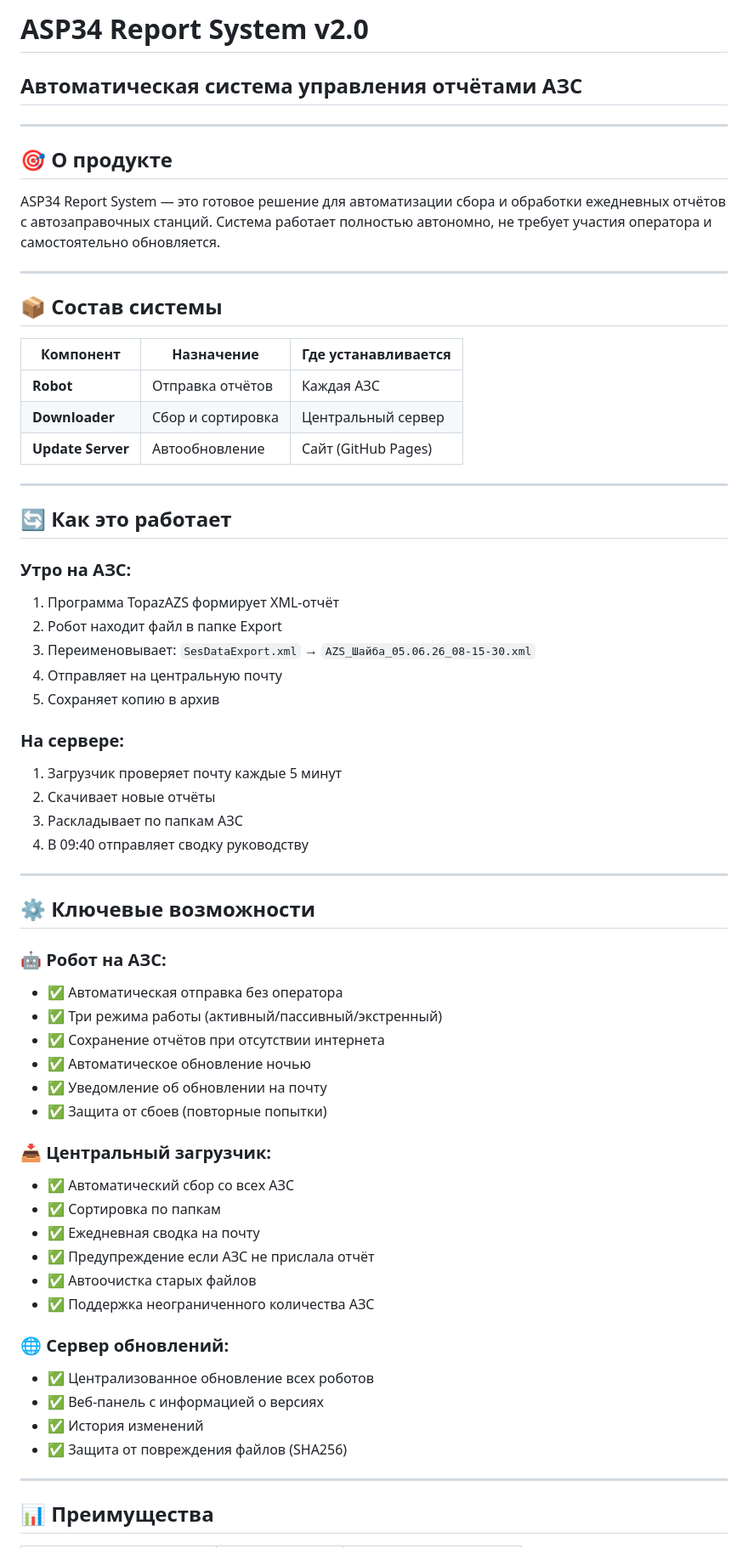
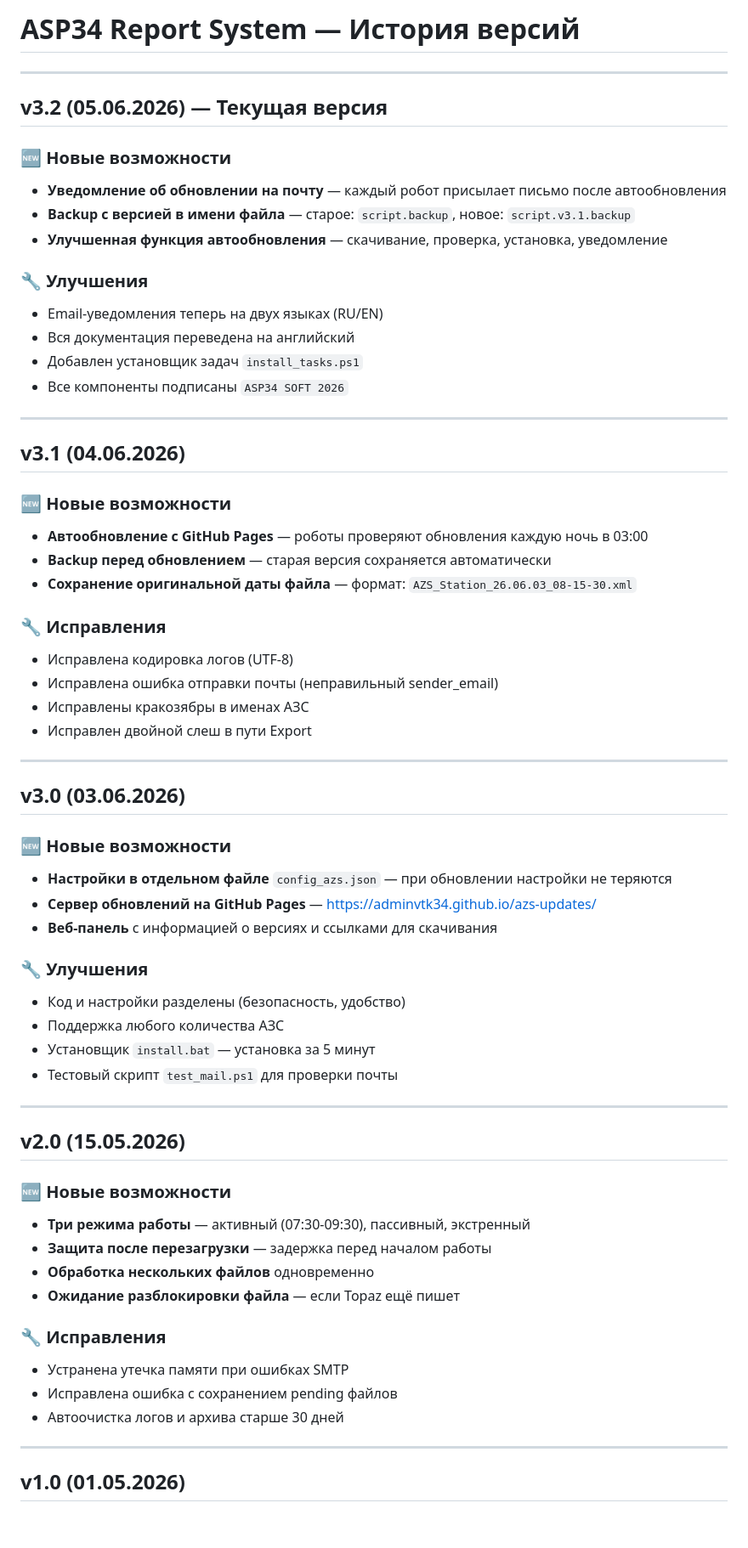
Before and after one commit to adminvtk34/azs-updates, a Markdown page: changelog.md, the part around one of its changes. Shown at 85% size. Rendered like a GitHub page; blank space fills up the shorter version.

```diff
--- a/changelog.md
+++ b/changelog.md
@@ -1,68 +1,66 @@
-# ASP34 Report System v2.0
-## Автоматическая система управления отчётами АЗС
+# ASP34 Report System — История версий
 
 ---
 
-## 🎯 О продукте
+## v3.2 (05.06.2026) — Текущая версия
 
-ASP34 Report System — это готовое решение для автоматизации сбора и обработки ежедневных отчётов с автозаправочных станций. Система работает полностью автономно, не требует участия оператора и самостоятельно обновляется.
+### 🆕 Новые возможности
+- **Уведомление об обновлении на почту** — каждый робот присылает письмо после автообновления
+- **Backup с версией в имени файла** — старое: `script.backup`, новое: `script.v3.1.backup`
+- **Улучшенная функция автообновления** — скачивание, проверка, установка, уведомление
+
+### 🔧 Улучшения
+- Email-уведомления теперь на двух языках (RU/EN)
+- Вся документация переведена на английский
+- Добавлен установщик задач `install_tasks.ps1`
+- Все компоненты подписаны `ASP34 SOFT 2026`
 
 ---
 
-## 📦 Состав системы
+## v3.1 (04.06.2026)
 
-| Компонент | Назначение | Где устанавливается |
-|-----------|------------|---------------------|
-| **Robot** | Отправка отчётов | Каждая АЗС |
-| **Downloader** | Сбор и сортировка | Центральный сервер |
-| **Update Server** | Автообновление | Сайт (GitHub Pages) |
+### 🆕 Новые возможности
+- **Автообновление с GitHub Pages** — роботы проверяют обновления каждую ночь в 03:00
+- **Backup перед обновлением** — старая версия сохраняется автоматически
+- **Сохранение оригинальной даты файла** — формат: `AZS_Station_26.06.03_08-15-30.xml`
+
+### 🔧 Исправления
+- Исправлена кодировка логов (UTF-8)
+- Исправлена ошибка отправки почты (неправильный sender_email)
+- Исправлены кракозябры в именах АЗС
+- Исправлен двойной слеш в пути Export
 
 ---
 
-## 🔄 Как это работает
+## v3.0 (03.06.2026)
 
-### Утро на АЗС:
+### 🆕 Новые возможности
+- **Настройки в отдельном файле** `config_azs.json` — при обновлении настройки не теряются
+- **Сервер обновлений на GitHub Pages** — https://adminvtk34.github.io/azs-updates/
+- **Веб-панель** с информацией о версиях и ссылками для скачивания
 
-1. Программа TopazAZS формирует XML-отчёт
-2. Робот находит файл в папке Export
-3. Переименовывает: `SesDataExport.xml` → `AZS_Шайба_05.06.26_08-15-30.xml`
-4. Отправляет на центральную почту
-5. Сохраняет копию в архив
-
-### На сервере:
-
-1. Загрузчик проверяет почту каждые 5 минут
-2. Скачивает новые отчёты
-3. Раскладывает по папкам АЗС
-4. В 09:40 отправляет сводку руководству
+### 🔧 Улучшения
+- Код и настройки разделены (безопасность, удобство)
+- Поддержка любого количества АЗС
+- Установщик `install.bat` — установка за 5 минут
+- Тестовый скрипт `test_mail.ps1` для проверки почты
 
 ---
 
-## ⚙️ Ключевые возможности
+## v2.0 (15.05.2026)
 
-### 🤖 Робот на АЗС:
-- ✅ Автоматическая отправка без оператора
-- ✅ Три режима работы (активный/пассивный/экстренный)
-- ✅ Сохранение отчётов при отсутствии интернета
-- ✅ Автоматическое обновление ночью
-- ✅ Уведомление об обновлении на почту
-- ✅ Защита от сбоев (повторные попытки)
+### 🆕 Новые возможности
+- **Три режима работы** — активный (07:30-09:30), пассивный, экстренный
+- **Защита после перезагрузки** — задержка перед началом работы
+- **Обработка нескольких файлов** одновременно
+- **Ожидание разблокировки файла** — если Topaz ещё пишет
 
-### 📥 Центральный загрузчик:
-- ✅ Автоматический сбор со всех АЗС
-- ✅ Сортировка по папкам
-- ✅ Ежедневная сводка на почту
-- ✅ Предупреждение если АЗС не прислала отчёт
-- ✅ Автоочистка старых файлов
-- ✅ Поддержка неограниченного количества АЗС
-
-### 🌐 Сервер обновлений:
-- ✅ Централизованное обновление всех роботов
-- ✅ Веб-панель с информацией о версиях
-- ✅ История изменений
-- ✅ Защита от повреждения файлов (SHA256)
+### 🔧 Исправления
+- Устранена утечка памяти при ошибках SMTP
+- Исправлена ошибка с сохранением pending файлов
+- Автоочистка логов и архива старше 30 дней
 
 ---
 
-## 📊 Преимущества
+## v1.0 (01.05.2026)
 
```
Also changed, not shown: other parts of changelog.md (+29 -93 lines).
